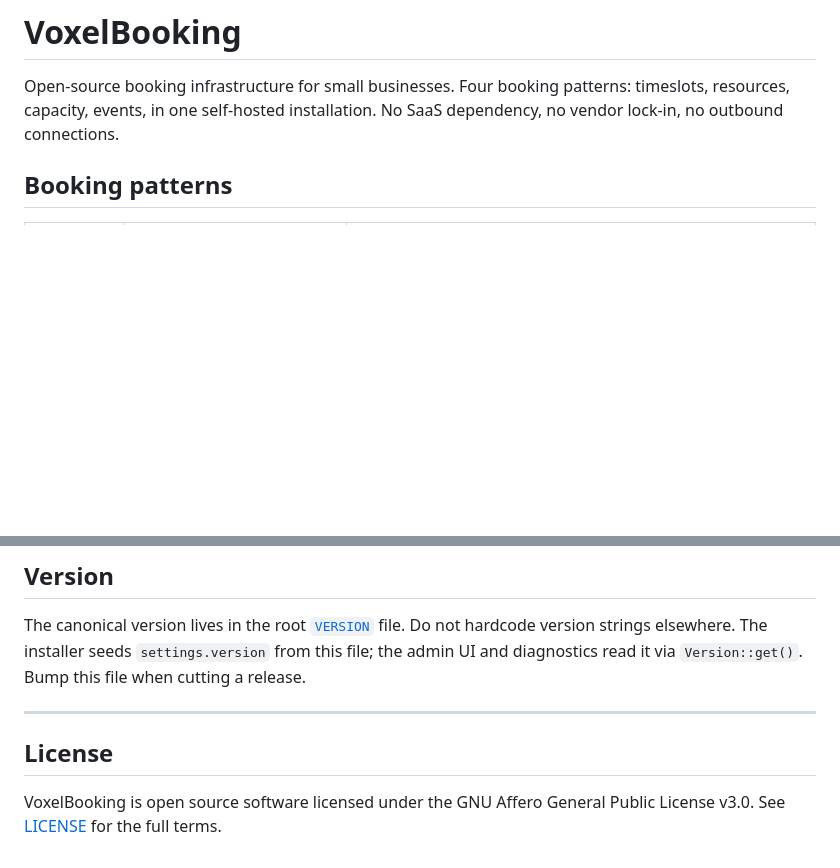
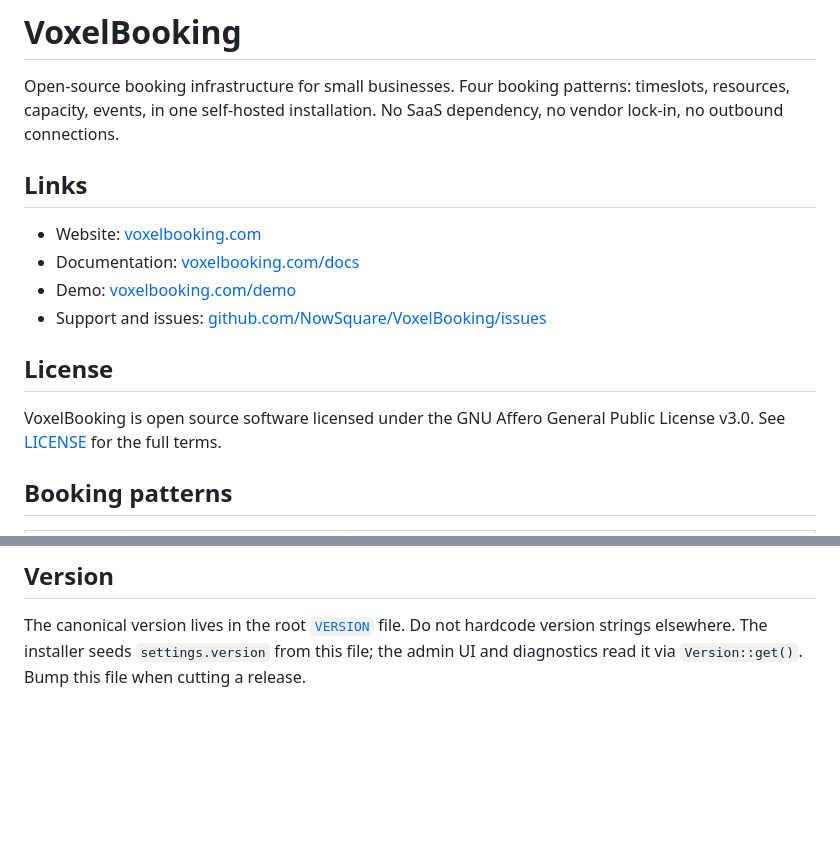
Before and after one commit to dahbi-space/VoxelBooking, a Markdown page: README.md, 2 parts joined by grey strips. GitHub-like rendering; blank space fills up the shorter version.

Commit message:
Update README project links

```diff
--- a/README.md
+++ b/README.md
@@ -1,6 +1,17 @@
 # VoxelBooking
 
 Open-source booking infrastructure for small businesses. Four booking patterns: timeslots, resources, capacity, events, in one self-hosted installation. No SaaS dependency, no vendor lock-in, no outbound connections.
+
+## Links
+
+- Website: [voxelbooking.com](https://voxelbooking.com)
+- Documentation: [voxelbooking.com/docs](https://voxelbooking.com/docs)
+- Demo: [voxelbooking.com/demo](https://voxelbooking.com/demo)
+- Support and issues: [github.com/NowSquare/VoxelBooking/issues](https://github.com/NowSquare/VoxelBooking/issues)
+
+## License
+
+VoxelBooking is open source software licensed under the GNU Affero General Public License v3.0. See [LICENSE](LICENSE) for the full terms.
 
 ## Booking patterns
 
@@ -481,9 +492,3 @@ Integration tests run at the HTTP level against actual booking flows. Unit tests
 ## Version
 
 The canonical version lives in the root [`VERSION`](VERSION) file. Do not hardcode version strings elsewhere. The installer seeds `settings.version` from this file; the admin UI and diagnostics read it via `Version::get()`. Bump this file when cutting a release.
-
----
-
-## License
-
-VoxelBooking is open source software licensed under the GNU Affero General Public License v3.0. See [LICENSE](LICENSE) for the full terms.
```
Also changed, not shown: other parts of README.md (+1 -1 lines).
